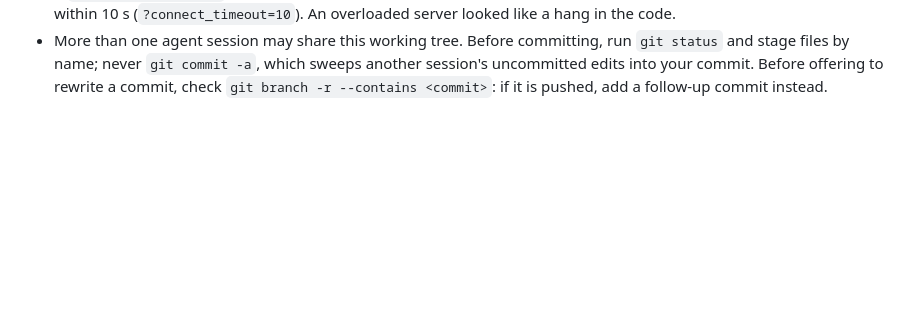
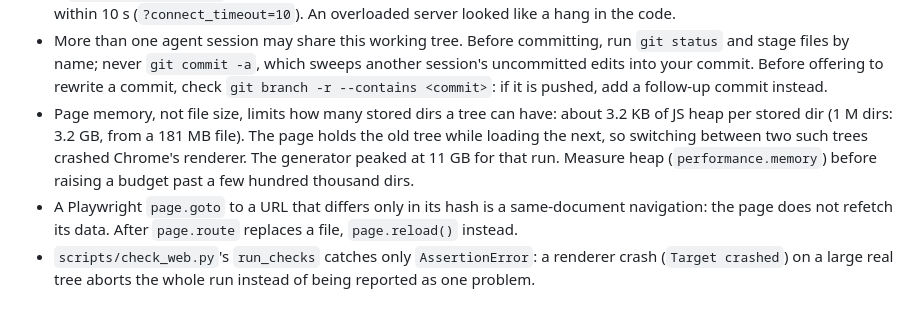
Before and after one commit to vbrik/visualize-cephfs-dir-history, a Markdown page: AGENT-LESSONS-LEARNED.md, the part around the change. Drawn GitHub-style; blank space fills up the shorter version.

```diff
--- a/AGENT-LESSONS-LEARNED.md
+++ b/AGENT-LESSONS-LEARNED.md
@@ -61,3 +61,15 @@
   your commit. Before offering to rewrite a commit, check
   `git branch -r --contains <commit>`: if it is pushed, add a follow-up
   commit instead.
+- Page memory, not file size, limits how many stored dirs a tree can have:
+  about 3.2 KB of JS heap per stored dir (1 M dirs: 3.2 GB, from a 181 MB
+  file). The page holds the old tree while loading the next, so switching
+  between two such trees crashed Chrome's renderer. The generator peaked at
+  11 GB for that run. Measure heap (`performance.memory`) before raising a
+  budget past a few hundred thousand dirs.
+- A Playwright `page.goto` to a URL that differs only in its hash is a
+  same-document navigation: the page does not refetch its data. After
+  `page.route` replaces a file, `page.reload()` instead.
+- `scripts/check_web.py`'s `run_checks` catches only `AssertionError`: a
+  renderer crash (`Target crashed`) on a large real tree aborts the whole
+  run instead of being reported as one problem.
```
Also changed, not shown: docs/design.md (+9 -3 lines), 1 other file.
